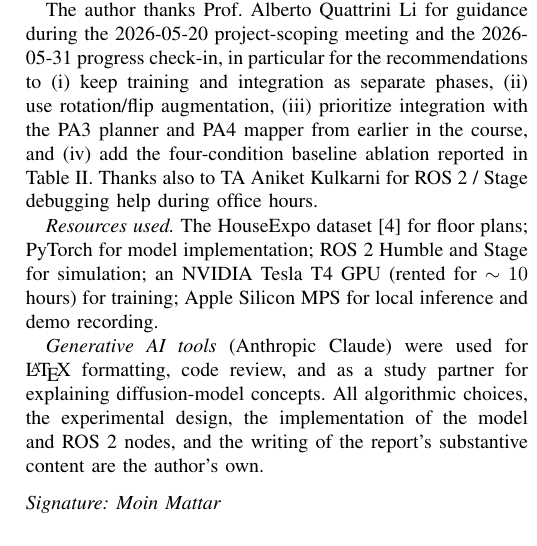
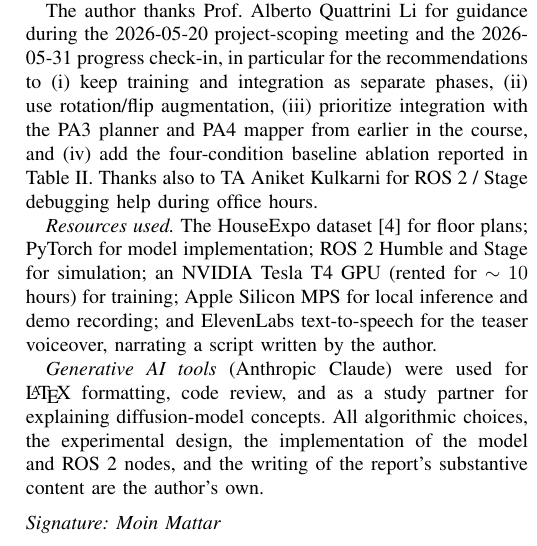
Before and after one commit to mo-root/Robots_diffusion_planner, a LaTeX paper (docs/report.tex): part of one column of page 5 of 5, cut so that both start at the same text. Compiled offline with pdfLaTeX.

Commit message:
Add ElevenLabs voiceover narration to teaser + disclose TTS in report
- per-section narration (ElevenLabs 'Daniel') aligned to each teaser section
- report Acknowledgments now discloses ElevenLabs text-to-speech for the voiceover

Co-Authored-By: Claude Opus 4.8 (1M context) <noreply@anthropic.com>

```diff
--- a/docs/report.tex
+++ b/docs/report.tex
@@ -546,7 +546,8 @@ ROS~2 / Stage debugging help during office hours.
 for floor plans; PyTorch for model implementation; ROS~2 Humble and
 Stage for simulation; an NVIDIA Tesla T4 GPU (rented for $\sim 10$
 hours) for training; Apple Silicon MPS for local inference and demo
-recording.
+recording; and ElevenLabs text-to-speech for the teaser voiceover,
+narrating a script written by the author.
 
 \emph{Generative AI tools} (Anthropic Claude) were used for
 \LaTeX{} formatting, code review, and as a study partner for
```
Also changed, not shown: docs/report.pdf, 1 other file.
